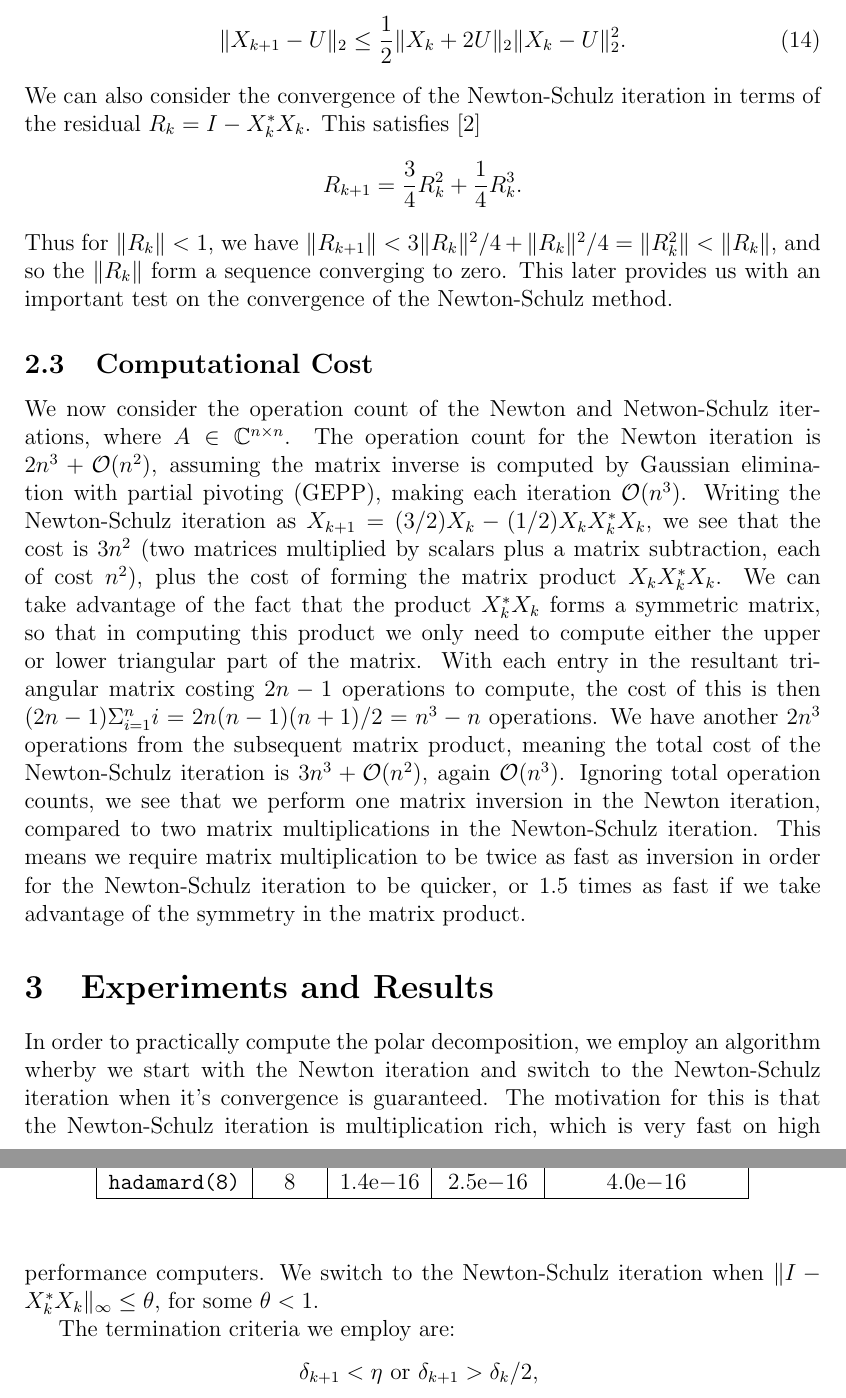
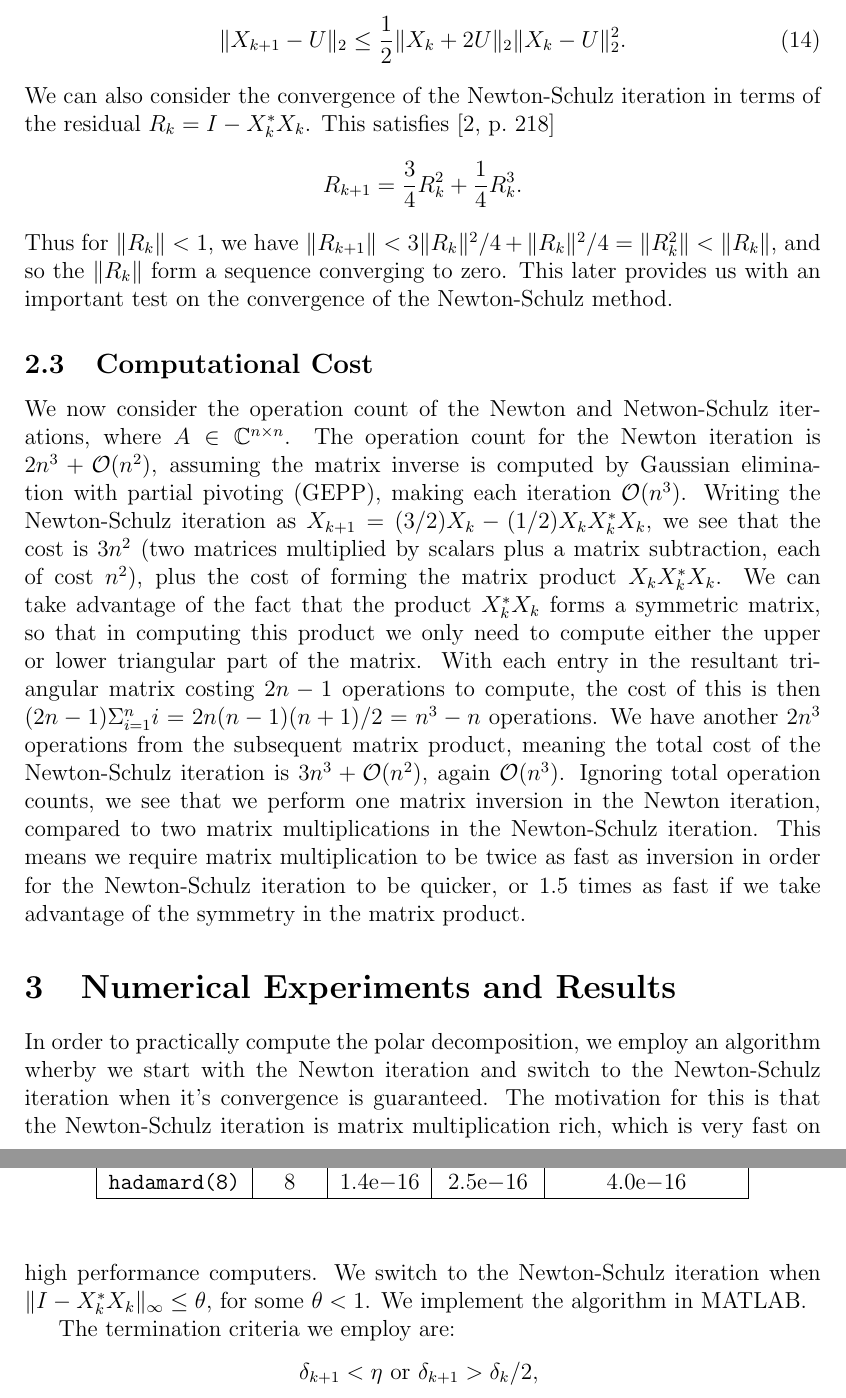
Before and after one commit to michaelc100/polar_decomp, a LaTeX document (polar_report.tex): two parts of pages 6 and 7 of 9, joined at a grey line, cut so that both start at the same text. Compiled offline with pdfLaTeX.

Commit message:
add page nos. to \cite

```diff
--- a/polar_report.tex
+++ b/polar_report.tex
@@ -332,7 +332,8 @@ so that finally we have the relation:
   \norm{X_k+2U}_2\norm{X_k - U}_2^2\text{.}
 \end{equation}
 We can also consider the convergence of the Newton-Schulz iteration in
-terms of the residual $R_k = I-X_k^*X_k$. This satisfies \cite{Higham:2008:FM}
+terms of the residual $R_k = I-X_k^*X_k$. This satisfies
+\cite[p.~218]{Higham:2008:FM}
 \begin{equation*}
   R_{k+1} = \frac{3}{4}R_k^2 + \frac{1}{4}R_k^3\text{.}
 \end{equation*}
@@ -364,13 +365,15 @@ be twice as fast as inversion in order for the Newton-Schulz iteration to be
 quicker, or $1.5$ times as fast if we take advantage of the symmetry in the
 matrix product.
 
-\section{Experiments and Results}
+\section{Numerical Experiments and Results}
 In order to practically compute the polar decomposition, we employ an algorithm
 wherby we start with the Newton iteration and switch to the Newton-Schulz
 iteration when it's convergence is guaranteed. The motivation for this is that
-the Newton-Schulz iteration is multiplication rich, which is very fast on high
-performance computers. We switch to the Newton-Schulz iteration when
+the Newton-Schulz iteration is matrix multiplication rich,
+which is very fast on high performance computers.
+We switch to the Newton-Schulz iteration when
 $\normo{I - X_k^*X_k} \leq \theta$, for some $\theta < 1$.
+We implement the algorithm in MATLAB.
 
 The termination criteria we employ are:
 \begin{equation*}
```
Also changed, not shown: polar_report.tex (8 more changed lines).
